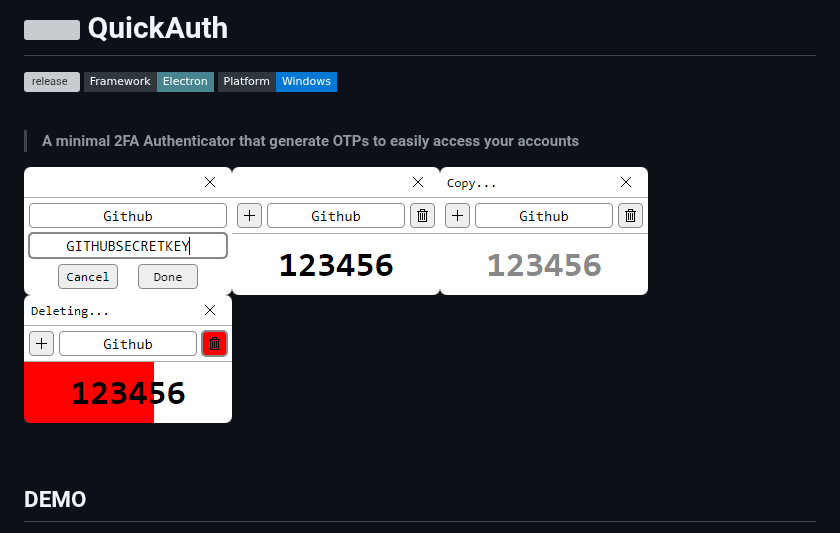
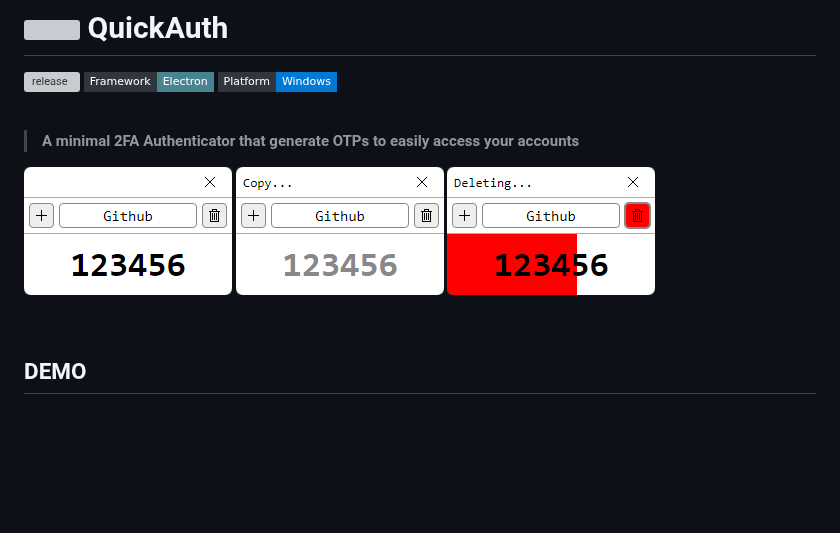
Before and after one commit to JoSimon05/QuickAuth, a Markdown page: README.md, the part around the change. GitHub-like rendering; badges without logos; blank space fills up the shorter version; grey boxes are pictures that could not be loaded.

```diff
--- a/README.md
+++ b/README.md
@@ -7,10 +7,10 @@
 <br>
 
 > **A minimal 2FA Authenticator that generate OTPs to easily access your accounts**
-<!--
-![app1](https://github.com/JoSimon05/QuickAuth/blob/Latest/.github/app1.png)![app2](https://github.com/JoSimon05/QuickAuth/blob/Latest/.github/app2.png)![app3](https://github.com/JoSimon05/QuickAuth/blob/Latest/.github/app3.png)![app4](https://github.com/JoSimon05/QuickAuth/blob/Latest/.github/app4.png)
--->
-<img src="https://github.com/JoSimon05/QuickAuth/blob/Latest/.github/app1.png" width="208"/><img src="https://github.com/JoSimon05/QuickAuth/blob/Latest/.github/app2.png" width="208"/><img src="https://github.com/JoSimon05/QuickAuth/blob/Latest/.github/app3.png" width="208"/><img src="https://github.com/JoSimon05/QuickAuth/blob/Latest/.github/app4.png" width="208"/>
+
+![app2](https://github.com/JoSimon05/QuickAuth/blob/Latest/.github/app2.png)
+![app3](https://github.com/JoSimon05/QuickAuth/blob/Latest/.github/app3.png)
+![app4](https://github.com/JoSimon05/QuickAuth/blob/Latest/.github/app4.png)
 
 <br>
 
```
